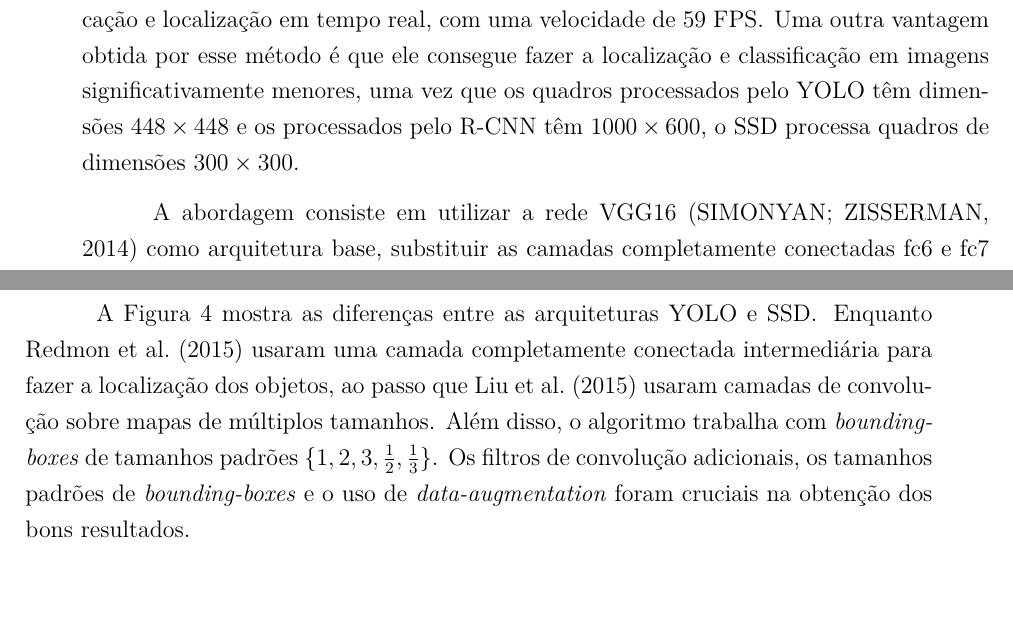
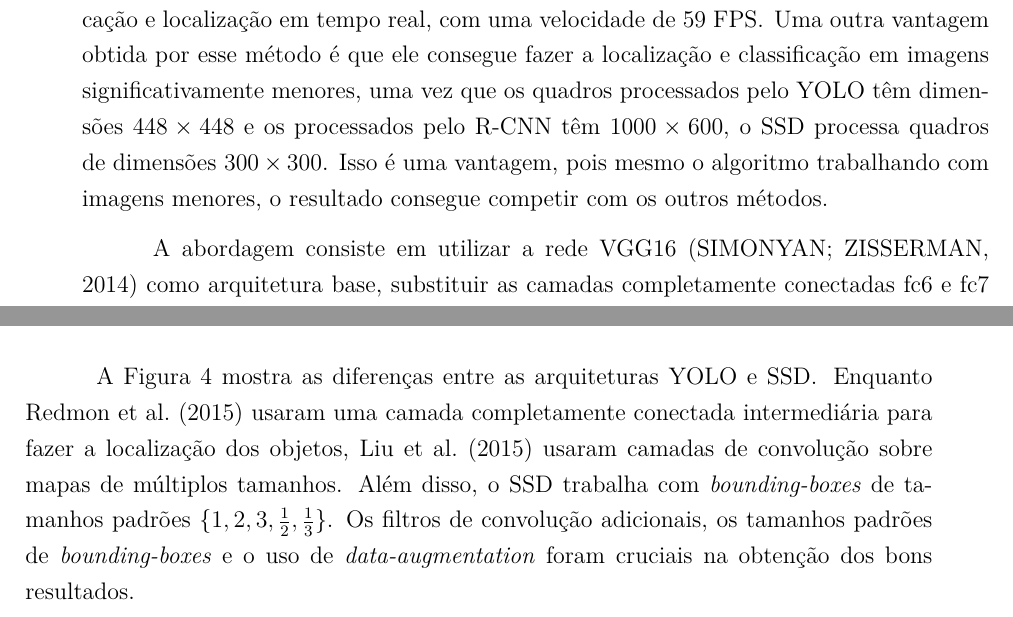
Before and after one commit to adsJunior/Texto-TDII, a LaTeX thesis (Dissertacao.tex, which reads texto/cap3.tex): two parts of pages 28 and 29 of 35 before the commit and two parts of pages 28 and 29 of 36 after it, joined at a grey line, cut so that both start at the same text. Compiled offline with pdfLaTeX; a LaTeX package or settings file that is missing is left out.

Commit message:
Gerado o capítulo 3

```diff
--- a/texto/cap3.tex
+++ b/texto/cap3.tex
@@ -9,9 +9,9 @@
 
 \section{SSD: \textit{Single-Shot Multibox Detector}}
 
-\citeonline{wei-2015} propuseram um método a base de redes neurais convolucionais para fazer a localização e detecção de objetos. A proposta deles melhorou significativamente os resultados apresentados no estado da arte. Isso se deve ao fato de que eles não só conseguiram propor um modelo que faz a localização e classificação de forma eficiente (chegando a 74,3\% de acurácia), como conseguiram obter esse resultado fazendo classificação e localização em tempo real, com uma velocidade de 59 \ac{FPS}. Uma outra vantagem obtida por esse método é que ele consegue fazer a localização e classificação em imagens significativamente menores, uma vez que os quadros processados pelo \ac{YOLO} têm dimensões $448 \times 448$ e os processados pelo \ac{R-CNN} têm $1000\times 600$, o \ac{SSD} processa quadros de dimensões $300 \times 300$.
+\citeonline{wei-2015} propuseram um método a base de redes neurais convolucionais para fazer a localização e detecção de objetos. A proposta deles melhorou significativamente os resultados apresentados no estado da arte. Isso se deve ao fato de que eles não só conseguiram propor um modelo que faz a localização e classificação de forma eficiente (chegando a 74,3\% de acurácia), como conseguiram obter esse resultado fazendo classificação e localização em tempo real, com uma velocidade de 59 \ac{FPS}. Uma outra vantagem obtida por esse método é que ele consegue fazer a localização e classificação em imagens significativamente menores, uma vez que os quadros processados pelo \ac{YOLO} têm dimensões $448 \times 448$ e os processados pelo \ac{R-CNN} têm $1000\times 600$, o \ac{SSD} processa quadros de dimensões $300 \times 300$. Isso é uma vantagem, pois mesmo o algoritmo trabalhando com imagens menores, o resultado consegue competir com os outros métodos.
 
-A abordagem consiste em utilizar a rede VGG16 \cite{simonyan-2014} como arquitetura base, substituir as camadas completamente conectadas fc6 e fc7 por camadas convolucionais, alterar o filtro pool5 de $2 \times 2 - s2$ para $3 \times 3 - s1$, e usaram o algoritmo \textit{à trous}\cite{holschneider-1990} para preencher os espaços vazios. Além disso, eles removeram todas as camadas de dropout e a última camada completamente conectada. Por fim, as camadas de convolução geram os resultados de mais de 8000 localizações e classificações, as quais são filtradas em um passo final de supressão de não-máximos, que elimina todos os resultados com confiança abaixo de $0,5$.
+A abordagem consiste em utilizar a rede VGG16 \cite{simonyan-2014} como arquitetura base, substituir as camadas completamente conectadas fc6 e fc7 por camadas convolucionais, alterar o filtro pool5 de $2 \times 2 - s2$ para $3 \times 3 - s1$, e usaram o algoritmo \textit{à trous}\cite{holschneider-1990} para preencher os espaços vazios. Além disso, eles removeram todas as camadas de \textit{dropout} e a última camada completamente conectada. Por fim, as camadas de convolução geram os resultados de mais de 8000 localizações e classificações, as quais são filtradas em um passo final de supressão de não-máximos, que elimina todos os resultados com confiança abaixo de $0,5$.
 
   \begin{figure}[H]
 	% Alterar espaçamentos antes e depois do caption
@@ -27,11 +27,12 @@ A abordagem consiste em utilizar a rede VGG16 \cite{simonyan-2014} como arquitet
 	\label{fig:yoloxssd}
 \end{figure}
 
-A Figura \ref{fig:yoloxssd} mostra as diferenças entre as arquiteturas \ac{YOLO} e \ac{SSD}. Enquanto \citeonline{redmon-2015} usaram uma camada completamente conectada intermediária para fazer a localização dos objetos, ao passo que \citeonline{wei-2015} usaram camadas de convolução sobre mapas de múltiplos tamanhos. Além disso, o algoritmo trabalha com \textit{bounding-boxes} de tamanhos padrões $\{1, 2, 3, \frac{1}{2}, \frac{1}{3}\}$. Os filtros de convolução adicionais, os tamanhos padrões de \textit{bounding-boxes} e o uso de \textit{data-augmentation} foram cruciais na obtenção dos bons resultados.
+A Figura \ref{fig:yoloxssd} mostra as diferenças entre as arquiteturas \ac{YOLO} e \ac{SSD}. Enquanto \citeonline{redmon-2015} usaram uma camada completamente conectada intermediária para fazer a localização dos objetos, \citeonline{wei-2015} usaram camadas de convolução sobre mapas de múltiplos tamanhos. Além disso, o \ac{SSD} trabalha com \textit{bounding-boxes} de tamanhos padrões $\{1, 2, 3, \frac{1}{2}, \frac{1}{3}\}$. Os filtros de convolução adicionais, os tamanhos padrões de \textit{bounding-boxes} e o uso de \textit{data-augmentation} foram cruciais na obtenção dos bons resultados.
 
 \section{DSSD: \textit{Deconvolution Single-Shot Detector}}
 
 \citeonline{cheng-2017} propuseram uma extensão do \ac{SSD}. Depois dos resultados obtidos pelo \ac{SSD} ao fazer localizção e classificação de objetos com uma acurácia de $79,5\%$, eles propuseram uma abordagem alternativa, usando camadas de deconvolução ao final da rede. As camadas de deconvolução tem entre seus resultados o aumento de resolução do mapa de entrada. A abordagem visou explorar esse efeito com o intuito de aumentar a acurácia da classificação e localização de objetos, e, com isso, atingir uma acurácia de $81,5\%$. Embora essa abordagem tenha uma acurácia maior do que a obtida por \citeonline{wei-2015}, ela não é rápida o bastante pra fazer localização e classificação em tempo real.
+
 
 \begin{figure}[H]
 	% Alterar espaçamentos antes e depois do caption
```
Also changed, not shown: Dissertacao.pdf, texto/cap3.tex (3 more changed lines).
